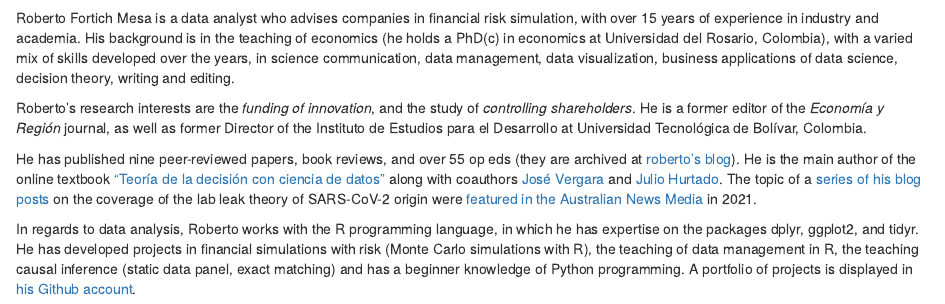
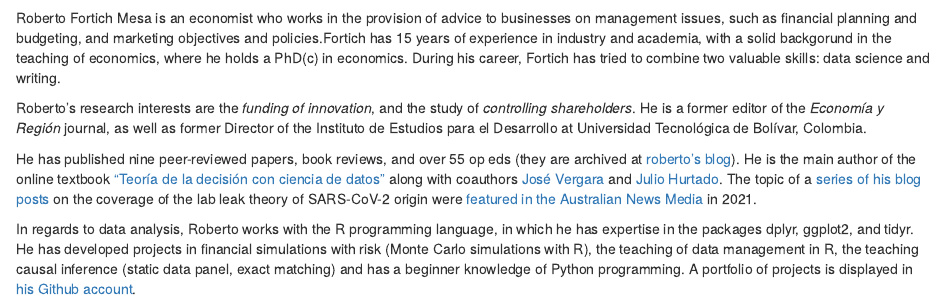
Before and after one commit to rfortich/rfortich2.github.io, an R Markdown document (about.Rmd): the page in a window 1100 px wide, from 650 px down. The pictures show the output file about.html that the author committed with the source, opened offline; library style sheets and scripts come from the installed R packages.

Commit message:
major rewrite of my about page

```diff
--- a/about.Rmd
+++ b/about.Rmd
@@ -6,13 +6,13 @@ title: "About me"
 [![](curriculum-vitae.png#thumbnail)](https://github.com/rfortich/rfortich.github.io/blob/main/RobertoFortich_cv_english.pdf)
 
 
-Roberto Fortich Mesa is a data analyst who advises companies in financial risk simulation, with over 15 years of experience in industry and academia.  His background is in the teaching of economics (he holds a PhD(c) in economics at Universidad del Rosario, Colombia), with a varied mix of skills developed over the years, in science communication, data management, data visualization, business applications of data science, decision theory, writing and editing.
+Roberto Fortich Mesa is an economist who works in the provision of advice to businesses on management issues, such as financial planning and budgeting, and marketing objectives and policies.Fortich has 15 years of experience in industry and academia, with a solid backgorund in the teaching of economics, where he holds a PhD(c) in economics. During his career, Fortich has tried to combine two valuable skills: data science and writing.
 
 Roberto's research interests are the *funding of innovation*, and the study of *controlling shareholders*.  He is a former editor of the *Economía y Región* journal, as well as former Director of the Instituto de Estudios para el Desarrollo at Universidad Tecnológica de Bolívar, Colombia.
 
 He has published nine peer-reviewed papers, book reviews, and over 55 op eds (they are archived at [roberto's blog](https://enplatablanca.blogspot.com)). He is the main author of the online textbook ["Teoría de la decisión con ciencia de datos"](https://github.com/rfortich/textbook_teoria_decision_ciencia_datos/blob/main/decision_theory_textbook_fortich_etal_2021.pdf) along with coauthors [José Vergara](https://www.utb.edu.co/profesores/jose-julio-vergara-arrieta/) and [Julio Hurtado](https://www.utb.edu.co/profesores/julio-seferino-hurtado-marquez-2/). The topic of a [series of his blog posts](http://enplatablanca.blogspot.com/2021/05/wikipedia-coverage-of-lab-leak.html) on the coverage of the lab leak theory of SARS-CoV-2 origin were [featured in the Australian News Media](https://www.cnet.com/features/wikipedia-is-at-war-over-the-coronavirus-lab-leak-theory/)  in 2021.
 
-In regards to data analysis, Roberto works with the R programming language, in which he has expertise on the packages dplyr, ggplot2, and tidyr. He has developed projects in financial simulations with risk (Monte Carlo simulations with R), the teaching of data management in R, the teaching causal inference (static data panel, exact matching) and has a beginner knowledge of Python programming. A portfolio of projects is displayed in [his Github account](https://github.com/rfortich).
+In regards to data analysis, Roberto works with the R programming language, in which he has expertise in the packages dplyr, ggplot2, and tidyr. He has developed projects in financial simulations with risk (Monte Carlo simulations with R), the teaching of data management in R, the teaching causal inference (static data panel, exact matching) and has a beginner knowledge of Python programming. A portfolio of projects is displayed in [his Github account](https://github.com/rfortich).
 
 ![](profile.jpg#big)
 
```
Also changed, not shown: about.html.
